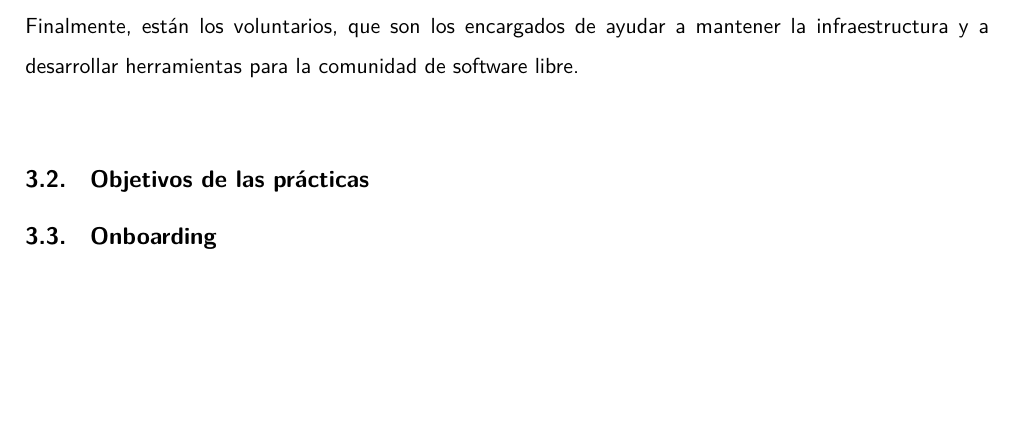
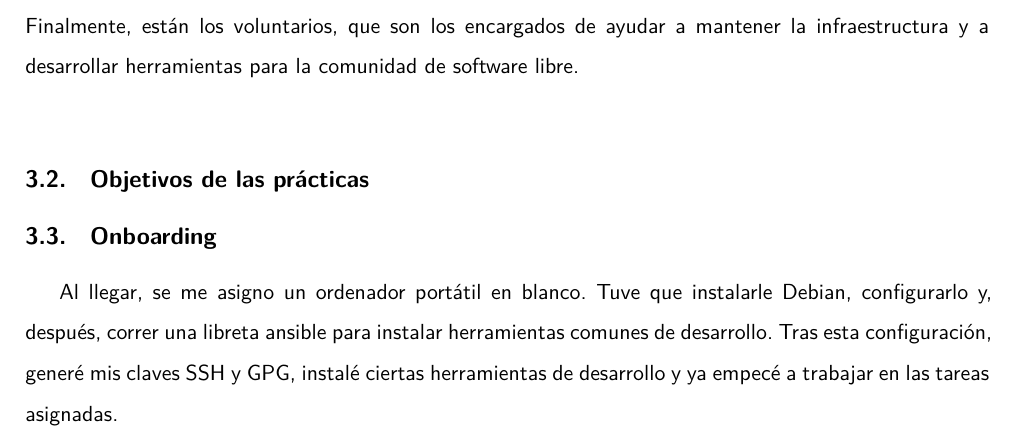
Before and after one commit to marcelo9987/memoria_practicas_en_la_empresa, a LaTeX document (src/main.tex, which reads src/secciones/practicas.tex): part of page 8 of 8 before the commit and part of page 8 of 9 after it, cut so that both start at the same text, the shorter picture padded with empty space. Compiled offline with XeLaTeX.

Commit message:
Onboarding

```diff
--- a/src/secciones/practicas.tex
+++ b/src/secciones/practicas.tex
@@ -70,7 +70,10 @@ Finalmente, están los voluntarios, que son los encargados de ayudar a mantener
 %todo
 
 \subsection{Onboarding}\label{subsec:onboarding}
-%todo
+Al llegar, se me asigno un ordenador portátil en blanco.
+Tuve que instalarle Debian, configurarlo y, después, correr una libreta ansible para instalar herramientas comunes de desarrollo.
+Tras esta configuración, generé mis claves SSH y GPG, instalé ciertas herramientas de desarrollo y ya empecé a trabajar en las tareas asignadas.
+
 
 \subsection{Funciones y tareas en las prácticas}\label{subsec:funciones-tareas}
 %todo
```
